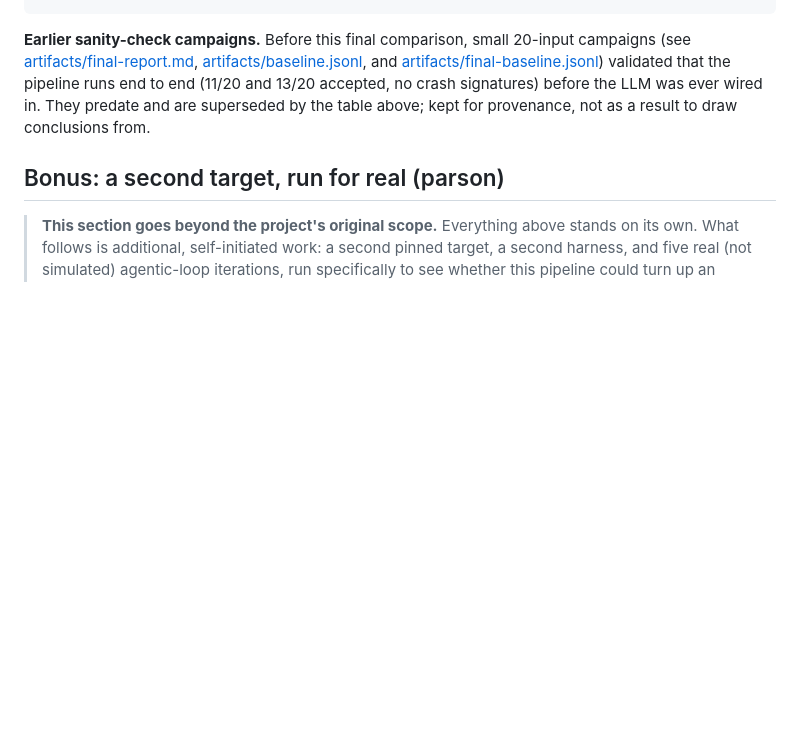
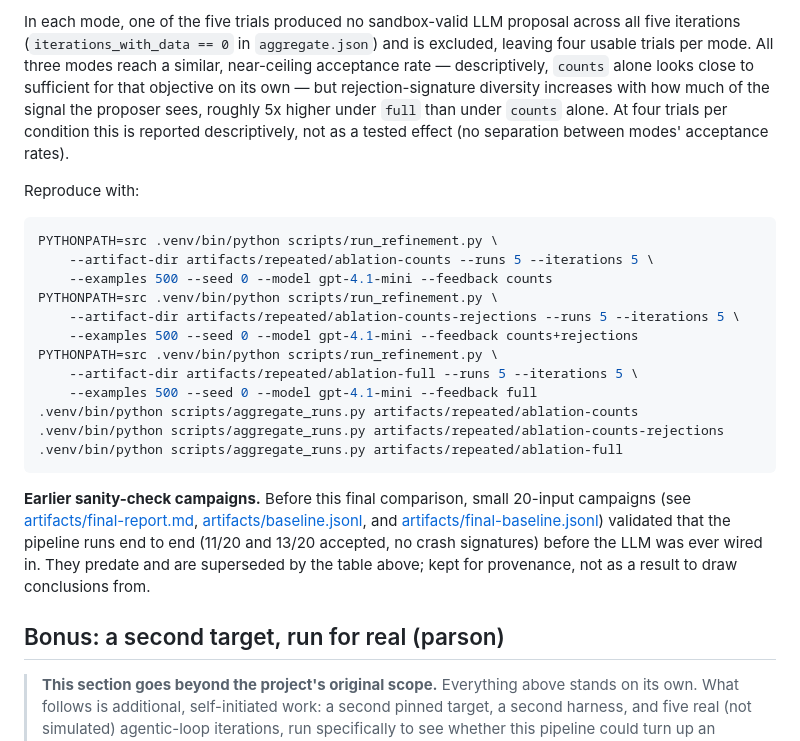
Before and after one commit to ziyadmansy/agentic-grammar-fuzzing, a Markdown page: README.md, the part around one of its changes. Rendered like a GitHub page; blank space fills up the shorter version.

````diff
--- a/README.md
+++ b/README.md
@@ -438,3 +464,28 @@ PYTHONPATH=src .venv/bin/python scripts/run_refinement.py \
+In each mode, one of the five trials produced no sandbox-valid LLM proposal
+across all five iterations (`iterations_with_data == 0` in `aggregate.json`)
+and is excluded, leaving four usable trials per mode. All three modes reach
+a similar, near-ceiling acceptance rate — descriptively, `counts` alone
+looks close to sufficient for that objective on its own — but
+rejection-signature diversity increases with how much of the signal the
+proposer sees, roughly 5x higher under `full` than under `counts` alone.
+At four trials per condition this is reported descriptively, not as a
+tested effect (no separation between modes' acceptance rates).
+
+Reproduce with:
+
+```sh
+PYTHONPATH=src .venv/bin/python scripts/run_refinement.py \
+    --artifact-dir artifacts/repeated/ablation-counts --runs 5 --iterations 5 \
+    --examples 500 --seed 0 --model gpt-4.1-mini --feedback counts
+PYTHONPATH=src .venv/bin/python scripts/run_refinement.py \
+    --artifact-dir artifacts/repeated/ablation-counts-rejections --runs 5 --iterations 5 \
+    --examples 500 --seed 0 --model gpt-4.1-mini --feedback counts+rejections
+PYTHONPATH=src .venv/bin/python scripts/run_refinement.py \
+    --artifact-dir artifacts/repeated/ablation-full --runs 5 --iterations 5 \
+    --examples 500 --seed 0 --model gpt-4.1-mini --feedback full
+.venv/bin/python scripts/aggregate_runs.py artifacts/repeated/ablation-counts
+.venv/bin/python scripts/aggregate_runs.py artifacts/repeated/ablation-counts-rejections
+.venv/bin/python scripts/aggregate_runs.py artifacts/repeated/ablation-full
 ```
 
 **Earlier sanity-check campaigns.** Before this final comparison, small
````
Also changed, not shown: other parts of README.md (+61 -35 lines).
